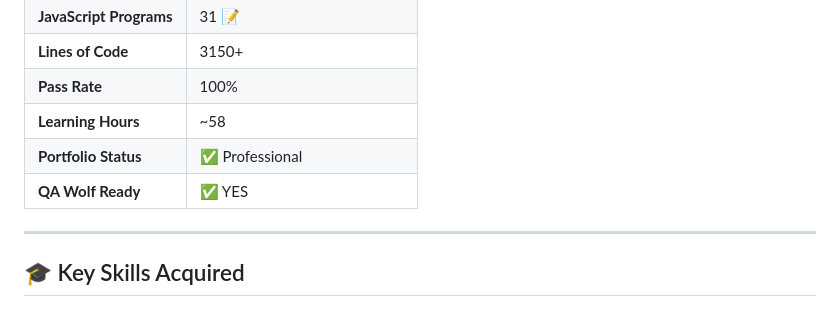
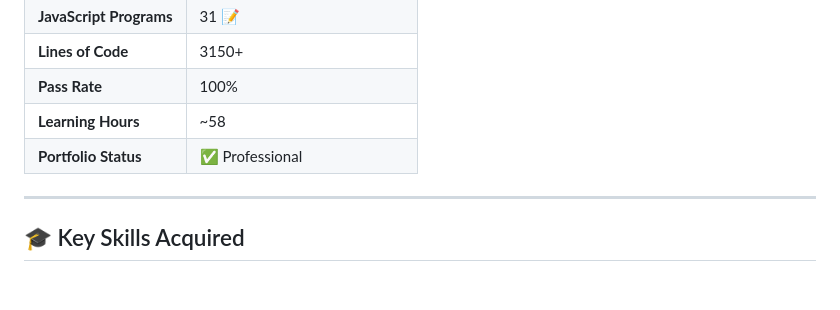
Before and after one commit to Kingcole006/qa-learning-portfolio, a Markdown page: README.md, the part around the change. GitHub-like rendering.

```diff
--- a/README.md
+++ b/README.md
@@ -419,7 +419,6 @@ Built from scratch in JavaScript
 | **Pass Rate** | 100% |
 | **Learning Hours** | ~58 |
 | **Portfolio Status** | ✅ Professional |
-| **QA Wolf Ready** | ✅ YES |
 
 ---
 
```
